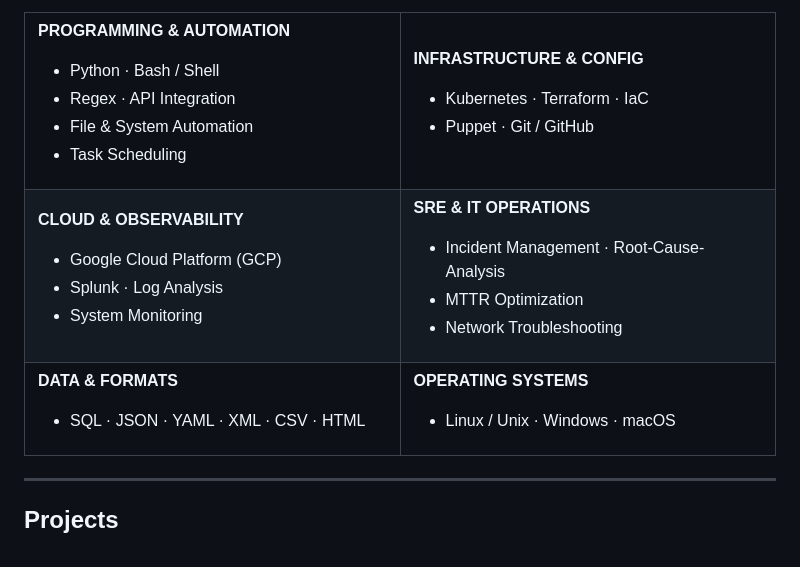
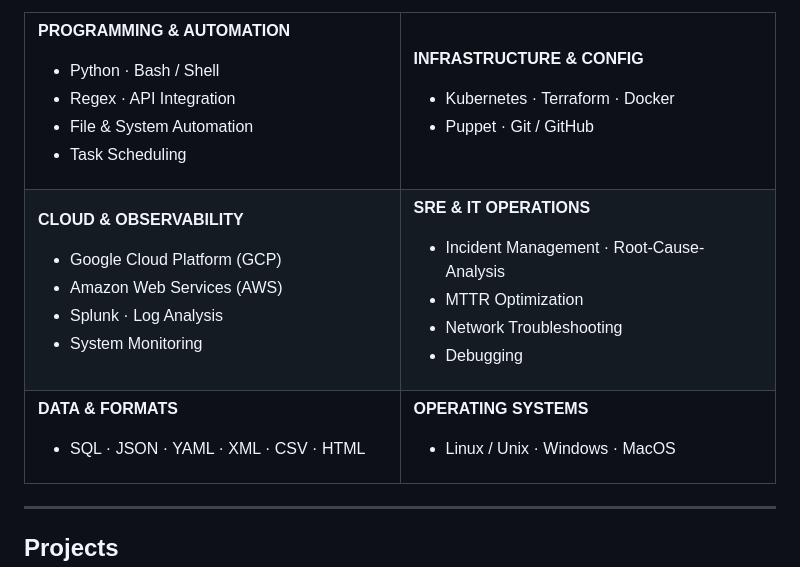
Before and after one commit to damienncooke-dev/damienncooke-dev, a Markdown page: README.md, the part around the change. Rendered like a GitHub page.

Commit message:
Update README.md
Updated the following sections: "Infrastructure & Config", "Cloud & Observability", "SRE & IT Operations"

```diff
--- a/README.md
+++ b/README.md
@@ -72,7 +72,7 @@
 <td valign="top" width="50%">
 
 **INFRASTRUCTURE & CONFIG**
-- Kubernetes · Terraform · IaC
+- Kubernetes · Terraform · Docker
 - Puppet · Git / GitHub
 
 </td>
@@ -82,6 +82,7 @@
 
 **CLOUD & OBSERVABILITY**
 - Google Cloud Platform (GCP)
+- Amazon Web Services (AWS)
 - Splunk · Log Analysis
 - System Monitoring
 
@@ -92,6 +93,7 @@
 - Incident Management · Root-Cause-Analysis
 - MTTR Optimization
 - Network Troubleshooting
+- Debugging
 
 </td>
 </tr>
@@ -105,7 +107,7 @@
 <td valign="top">
 
 **OPERATING SYSTEMS**
-- Linux / Unix · Windows · macOS
+- Linux / Unix · Windows · MacOS
 
 </td>
 </tr>
```
